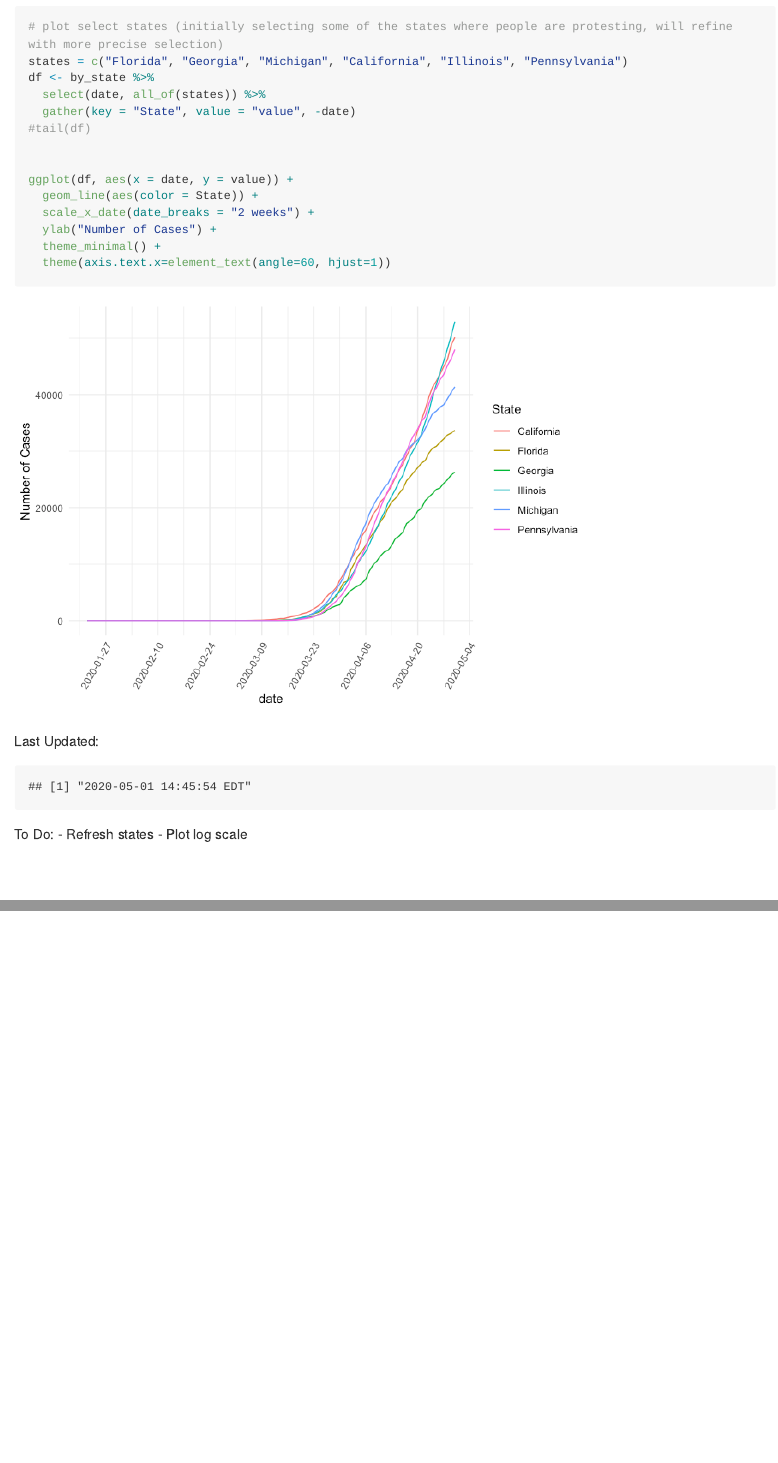
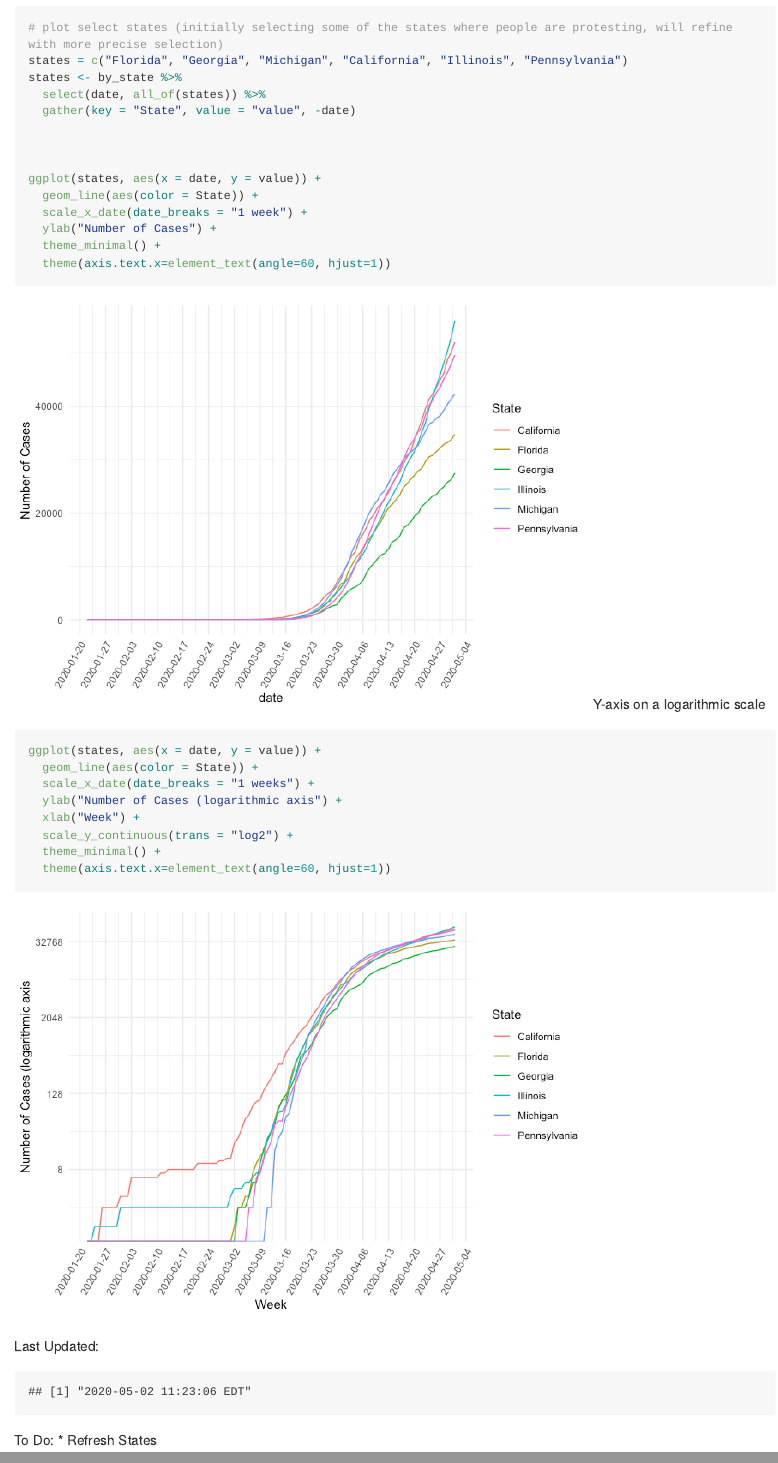
Before and after one commit to marymlucas/COVID-19, an R Markdown document (covid-19-reopenings.Rmd): the page in a window 1100 px wide, from 1670 px down before the commit and from 610 px down after it, so that both start at the same text, and a second part further down, joined at a grey line. The pictures show the output file covid-19-reopenings.md that the author committed with the source, drawn offline in the style of GitHub; long lines of code are wrapped.

Commit message:
Data refresh, added log scale plot

````diff
--- a/covid-19 reopenings.Rmd
+++ b/covid-19-reopenings.Rmd
@@ -40,19 +41,31 @@ by_state <- jhu_latest %>%
 ```{r}
 # plot select states (initially selecting some of the states where people are protesting, will refine with more precise selection)
 states = c("Florida", "Georgia", "Michigan", "California", "Illinois", "Pennsylvania")
-df <- by_state %>%
+states <- by_state %>%
   select(date, all_of(states)) %>%
   gather(key = "State", value = "value", -date)
-#tail(df)
 
 
-ggplot(df, aes(x = date, y = value)) +
+
+ggplot(states, aes(x = date, y = value)) +
   geom_line(aes(color = State)) +
-  scale_x_date(date_breaks = "2 weeks") +
+  scale_x_date(date_breaks = "1 week") +
   ylab("Number of Cases") +
   theme_minimal() +
   theme(axis.text.x=element_text(angle=60, hjust=1))
 
+```
+Y-axis on a logarithmic scale
+```{r, warning=FALSE}
+
+ggplot(states, aes(x = date, y = value)) +
+  geom_line(aes(color = State)) +
+  scale_x_date(date_breaks = "1 weeks") +
+  ylab("Number of Cases (logarithmic axis") +
+  xlab("Week") +
+  scale_y_continuous(trans = "log2") +
+  theme_minimal() +
+  theme(axis.text.x=element_text(angle=60, hjust=1))
 ```
 
 Last Updated:
@@ -62,5 +75,4 @@ Sys.time()
 
 
 To Do:
-- Refresh states
-- Plot log scale
+* Refresh States
````
Also changed, not shown: covid-19 reopenings.nb.html (deleted), covid-19-reopenings.md, covid-19-reopenings_files/figure-gfm/unnamed-chunk-4-1.png, covid-19-reopenings_files/figure-gfm/unnamed-chunk-5-1.png (added), covid-19-reopenings.Rmd (3 more changed lines).
